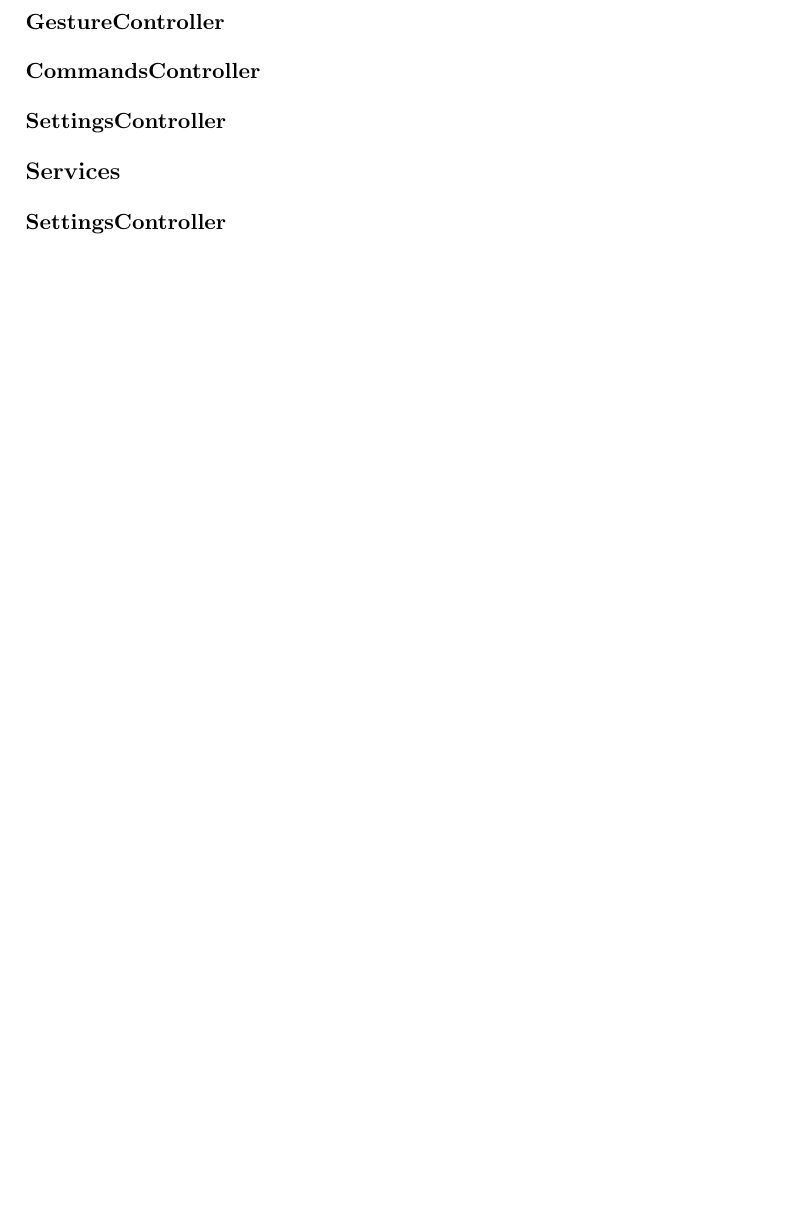
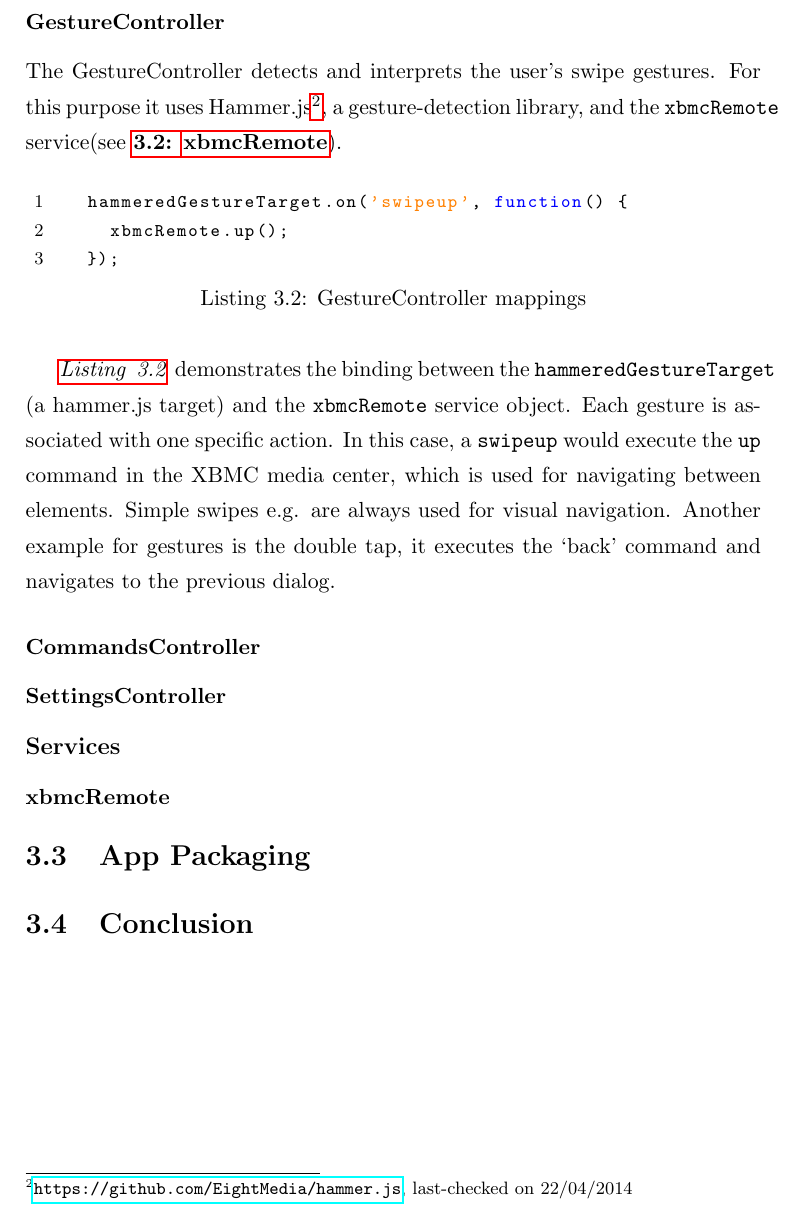
Before and after one commit to janmonschke/Angular-Book, a LaTeX thesis (text/thesis.tex, which reads text/content/parts.tex, text/content/xbmcmagic/components.tex): part of page 13 of 18, cut so that both start at the same text, the shorter picture padded with empty space. Compiled offline with pdfLaTeX.

Commit message:
GestureController

```diff
--- a/text/content/parts.tex
+++ b/text/content/parts.tex
@@ -20,6 +20,8 @@ list and link to core components
 
 \input{content/xbmcmagic/idea}
 \input{content/xbmcmagic/components}
+\section{App Packaging}
+\section{Conclusion}
 
 \chapter{Example B: collection.do}
 \label{ch:collection}
--- a/text/content/xbmcmagic/components.tex
+++ b/text/content/xbmcmagic/components.tex
@@ -38,7 +38,15 @@ The TabController takes care of switching the currently visible tab and consists
 
 \subsubsection{GestureController}
 
+The GestureController detects and interprets the user's swipe gestures. For this purpose it uses Hammer.js\footnote{\url{https://github.com/EightMedia/hammer.js}, last-checked on 22/04/2014}, a gesture-detection library, and the \code{xbmcRemote} service(see \refchapter{subsubsec:xbmcRemote}).
 
+\begin{lstlisting}[language=JavaScript, caption=GestureController mappings, label=lst:gesture-controller]
+  hammeredGestureTarget.on('swipeup', function() {
+    xbmcRemote.up();
+  });
+\end{lstlisting}
+
+\reflisting{lst:gesture-controller} \ demonstrates the binding between the \code{hammeredGestureTarget} (a hammer.js target) and the \code{xbmcRemote} service object. Each gesture is associated with one specific action. In this case, a \code{swipeup} would execute the \code{up} command in the XBMC media center, which is used for navigating between elements. Simple swipes e.g. are always used for visual navigation. Another example for gestures is the double tap, it executes the `back' command and navigates to the previous dialog.
 
 \subsubsection{CommandsController}
 
@@ -46,4 +54,5 @@ The TabController takes care of switching the currently visible tab and consists
 
 \subsection{Services}
 
-\subsubsection{SettingsController}
+\subsubsection{xbmcRemote}
+\label{subsubsec:xbmcRemote}
```
Also changed, not shown: 1 other file.
